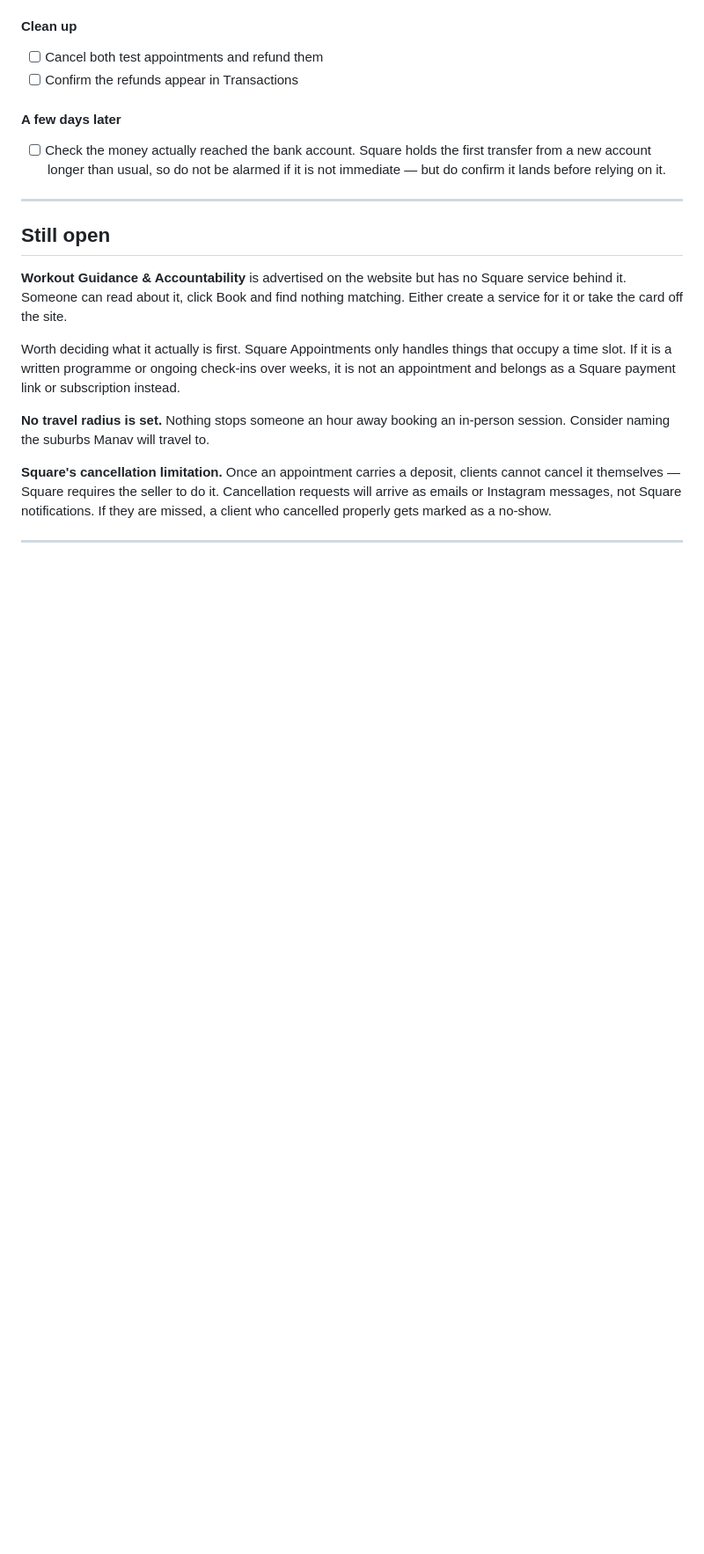
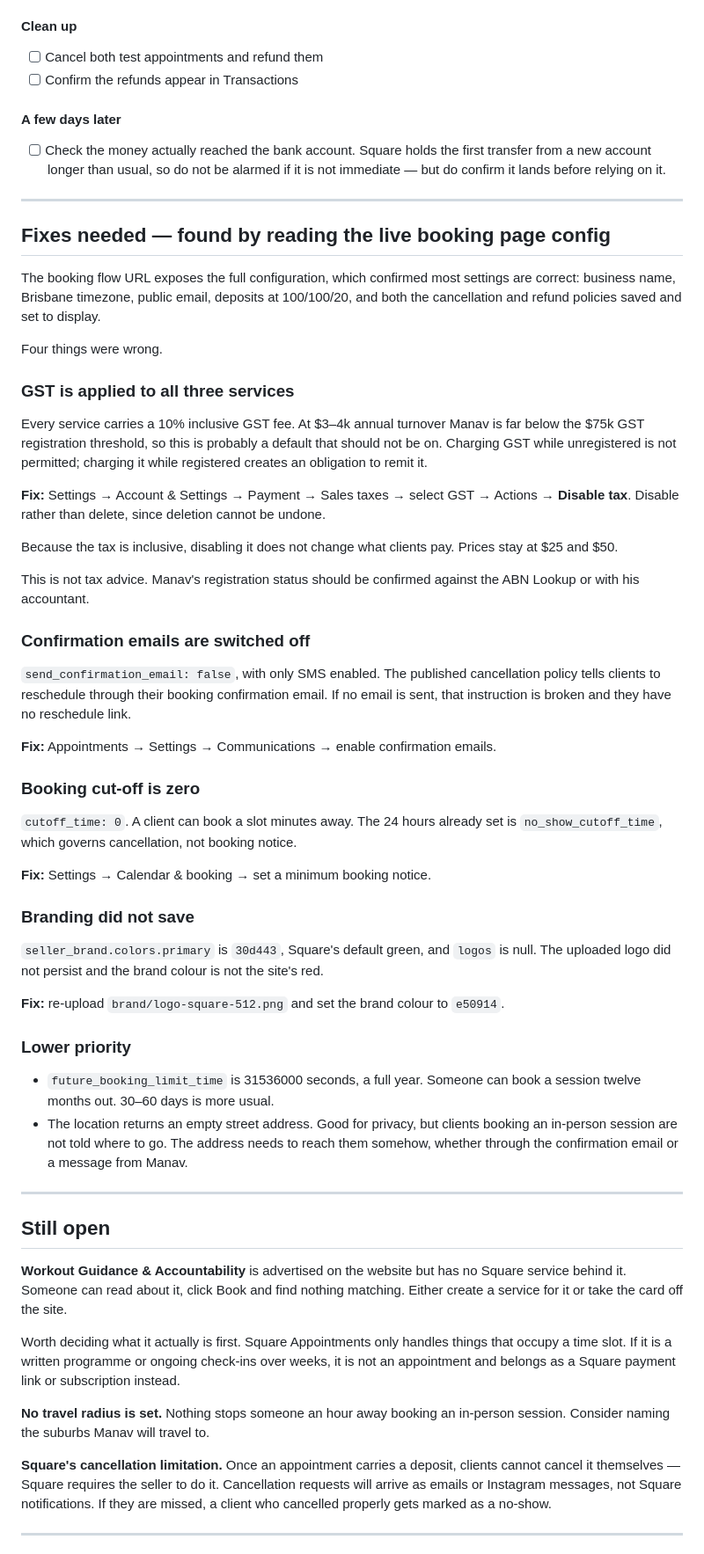
Before and after one commit to khokharzain/coaching-by-manav, a Markdown page: docs/square-setup-status.md, the part around the change. Shown at 88% size. Rendered like a GitHub page; blank space fills up the shorter version.

Commit message:
Record the configuration problems found in the live booking data
The booking flow URL returns the full widget configuration, which allowed
the Square setup to be verified without a test booking. Most settings are
correct. Four are not: GST applied to every service, confirmation emails
disabled, a booking cut-off of zero, and branding that did not save.

Each is recorded with the dashboard path to fix it. The GST item is flagged
as requiring Manav to confirm his registration status rather than being a
straightforward setting change.

```diff
--- a/docs/square-setup-status.md
+++ b/docs/square-setup-status.md
@@ -151,6 +151,71 @@ Then book a **$25 call service**:
 
 ---
 
+## Fixes needed — found by reading the live booking page config
+
+The booking flow URL exposes the full configuration, which confirmed most
+settings are correct: business name, Brisbane timezone, public email,
+deposits at 100/100/20, and both the cancellation and refund policies
+saved and set to display.
+
+Four things were wrong.
+
+### GST is applied to all three services
+
+Every service carries a 10% inclusive GST fee. At $3–4k annual turnover
+Manav is far below the $75k GST registration threshold, so this is
+probably a default that should not be on. Charging GST while unregistered
+is not permitted; charging it while registered creates an obligation to
+remit it.
+
+**Fix:** Settings → Account & Settings → Payment → Sales taxes → select
+GST → Actions → **Disable tax**. Disable rather than delete, since
+deletion cannot be undone.
+
+Because the tax is inclusive, disabling it does not change what clients
+pay. Prices stay at $25 and $50.
+
+This is not tax advice. Manav's registration status should be confirmed
+against the ABN Lookup or with his accountant.
+
+### Confirmation emails are switched off
+
+`send_confirmation_email: false`, with only SMS enabled. The published
+cancellation policy tells clients to reschedule through their booking
+confirmation email. If no email is sent, that instruction is broken and
+they have no reschedule link.
+
+**Fix:** Appointments → Settings → Communications → enable confirmation
+emails.
+
+### Booking cut-off is zero
+
+`cutoff_time: 0`. A client can book a slot minutes away. The 24 hours
+already set is `no_show_cutoff_time`, which governs cancellation, not
+booking notice.
+
+**Fix:** Settings → Calendar & booking → set a minimum booking notice.
+
+### Branding did not save
+
+`seller_brand.colors.primary` is `30d443`, Square's default green, and
+`logos` is null. The uploaded logo did not persist and the brand colour is
+not the site's red.
+
+**Fix:** re-upload `brand/logo-square-512.png` and set the brand colour to
+`e50914`.
+
+### Lower priority
+
+- `future_booking_limit_time` is 31536000 seconds, a full year. Someone
+  can book a session twelve months out. 30–60 days is more usual.
+- The location returns an empty street address. Good for privacy, but
+  clients booking an in-person session are not told where to go. The
+  address needs to reach them somehow, whether through the confirmation
+  email or a message from Manav.
+
+---
+
 ## Still open
 
 **Workout Guidance & Accountability** is advertised on the website but has
```
